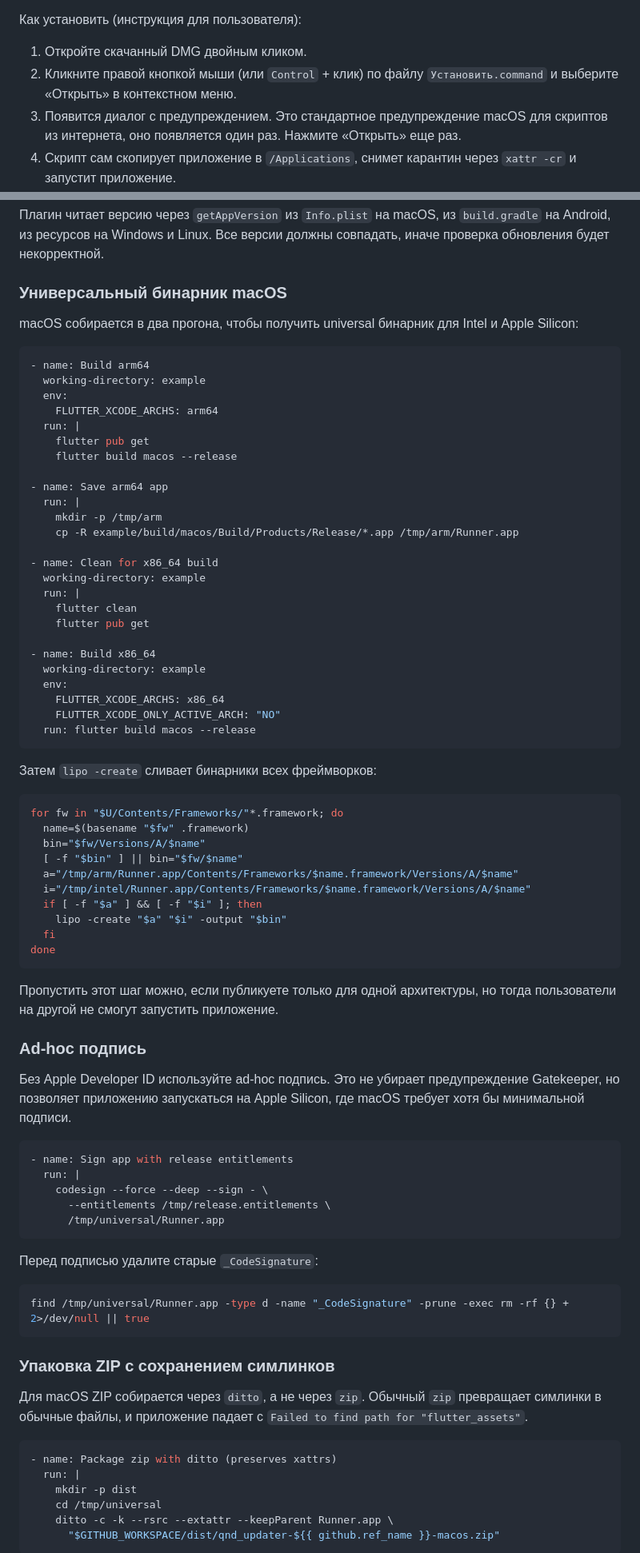
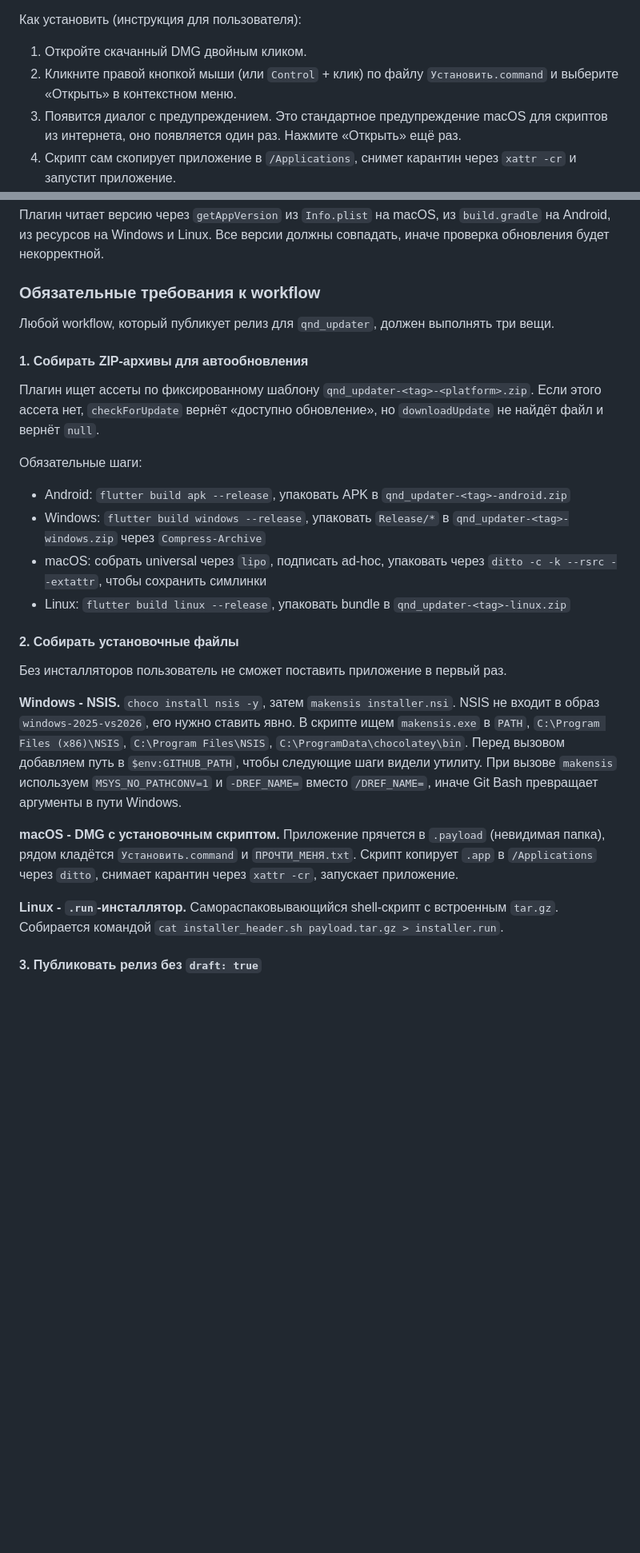
Before and after one commit to efedotof/qnd_updater, a Markdown page: README.md, 2 parts joined by grey strips. Shown at 80% size. Drawn GitHub-style; blank space fills up the shorter version.

````diff
--- a/README.md
+++ b/README.md
@@ -270,7 +276,7 @@ NSInvalidArgumentException: attempt to insert nil object from objects[0]
 
 1. Откройте скачанный DMG двойным кликом.
 2. Кликните правой кнопкой мыши (или `Control` + клик) по файлу `Установить.command` и выберите «Открыть» в контекстном меню.
-3. Появится диалог с предупреждением. Это стандартное предупреждение macOS для скриптов из интернета, оно появляется один раз. Нажмите «Открыть» еще раз.
+3. Появится диалог с предупреждением. Это стандартное предупреждение macOS для скриптов из интернета, оно появляется один раз. Нажмите «Открыть» ещё раз.
 4. Скрипт сам скопирует приложение в `/Applications`, снимет карантин через `xattr -cr` и запустит приложение.
 5. После этого приложение можно запускать двойным кликом как обычно. Все последующие автообновления проходят без участия пользователя, плагин снимает карантин с новой версии автоматически.
 
@@ -549,83 +647,30 @@ version: 0.0.3+3
 
 Плагин читает версию через `getAppVersion` из `Info.plist` на macOS, из `build.gradle` на Android, из ресурсов на Windows и Linux. Все версии должны совпадать, иначе проверка обновления будет некорректной.
 
-### Универсальный бинарник macOS
+### Обязательные требования к workflow
 
-macOS собирается в два прогона, чтобы получить universal бинарник для Intel и Apple Silicon:
+Любой workflow, который публикует релиз для `qnd_updater`, должен выполнять три вещи.
 
-```yaml
-- name: Build arm64
-  working-directory: example
-  env:
-    FLUTTER_XCODE_ARCHS: arm64
-  run: |
-    flutter pub get
-    flutter build macos --release
+#### 1. Собирать ZIP-архивы для автообновления
 
-- name: Save arm64 app
-  run: |
-    mkdir -p /tmp/arm
-    cp -R example/build/macos/Build/Products/Release/*.app /tmp/arm/Runner.app
+Плагин ищет ассеты по фиксированному шаблону `qnd_updater-<tag>-<platform>.zip`. Если этого ассета нет, `checkForUpdate` вернёт «доступно обновление», но `downloadUpdate` не найдёт файл и вернёт `null`.
 
-- name: Clean for x86_64 build
-  working-directory: example
-  run: |
-    flutter clean
-    flutter pub get
+Обязательные шаги:
 
-- name: Build x86_64
-  working-directory: example
-  env:
-    FLUTTER_XCODE_ARCHS: x86_64
-    FLUTTER_XCODE_ONLY_ACTIVE_ARCH: "NO"
-  run: flutter build macos --release
-```
+- Android: `flutter build apk --release`, упаковать APK в `qnd_updater-<tag>-android.zip`
+- Windows: `flutter build windows --release`, упаковать `Release/*` в `qnd_updater-<tag>-windows.zip` через `Compress-Archive`
+- macOS: собрать universal через `lipo`, подписать ad-hoc, упаковать через `ditto -c -k --rsrc --extattr`, чтобы сохранить симлинки
+- Linux: `flutter build linux --release`, упаковать bundle в `qnd_updater-<tag>-linux.zip`
 
-Затем `lipo -create` сливает бинарники всех фреймворков:
+#### 2. Собирать установочные файлы
 
-```bash
-for fw in "$U/Contents/Frameworks/"*.framework; do
-  name=$(basename "$fw" .framework)
-  bin="$fw/Versions/A/$name"
-  [ -f "$bin" ] || bin="$fw/$name"
-  a="/tmp/arm/Runner.app/Contents/Frameworks/$name.framework/Versions/A/$name"
-  i="/tmp/intel/Runner.app/Contents/Frameworks/$name.framework/Versions/A/$name"
-  if [ -f "$a" ] && [ -f "$i" ]; then
-    lipo -create "$a" "$i" -output "$bin"
-  fi
-done
-```
+Без инсталляторов пользователь не сможет поставить приложение в первый раз.
 
-Пропустить этот шаг можно, если публикуете только для одной архитектуры, но тогда пользователи на другой не смогут запустить приложение.
+**Windows - NSIS.** `choco install nsis -y`, затем `makensis installer.nsi`. NSIS не входит в образ `windows-2025-vs2026`, его нужно ставить явно. В скрипте ищем `makensis.exe` в `PATH`, `C:\Program Files (x86)\NSIS`, `C:\Program Files\NSIS`, `C:\ProgramData\chocolatey\bin`. Перед вызовом добавляем путь в `$env:GITHUB_PATH`, чтобы следующие шаги видели утилиту. При вызове `makensis` используем `MSYS_NO_PATHCONV=1` и `-DREF_NAME=` вместо `/DREF_NAME=`, иначе Git Bash превращает аргументы в пути Windows.
 
-### Ad-hoc подпись
+**macOS - DMG с установочным скриптом.** Приложение прячется в `.payload` (невидимая папка), рядом кладётся `Установить.command` и `ПРОЧТИ_МЕНЯ.txt`. Скрипт копирует `.app` в `/Applications` через `ditto`, снимает карантин через `xattr -cr`, запускает приложение.
 
-Без Apple Developer ID используйте ad-hoc подпись. Это не убирает предупреждение Gatekeeper, но позволяет приложению запускаться на Apple Silicon, где macOS требует хотя бы минимальной подписи.
+**Linux - `.run`-инсталлятор.** Самораспаковывающийся shell-скрипт с встроенным `tar.gz`. Собирается командой `cat installer_header.sh payload.tar.gz > installer.run`.
 
-```yaml
-- name: Sign app with release entitlements
-  run: |
-    codesign --force --deep --sign - \
-      --entitlements /tmp/release.entitlements \
-      /tmp/universal/Runner.app
-```
+#### 3. Публиковать релиз без `draft: true`
 
-Перед подписью удалите старые `_CodeSignature`:
-
-```bash
-find /tmp/universal/Runner.app -type d -name "_CodeSignature" -prune -exec rm -rf {} + 2>/dev/null || true
-```
-
-### Упаковка ZIP с сохранением симлинков
-
-Для macOS ZIP собирается через `ditto`, а не через `zip`. Обычный `zip` превращает симлинки в обычные файлы, и приложение падает с `Failed to find path for "flutter_assets"`.
-
-```yaml
-- name: Package zip with ditto (preserves xattrs)
-  run: |
-    mkdir -p dist
-    cd /tmp/universal
-    ditto -c -k --rsrc --extattr --keepParent Runner.app \
-      "$GITHUB_WORKSPACE/dist/qnd_updater-${{ github.ref_name }}-macos.zip"
-```
-
````
Also changed, not shown: other parts of README.md (+217 -226 lines).
